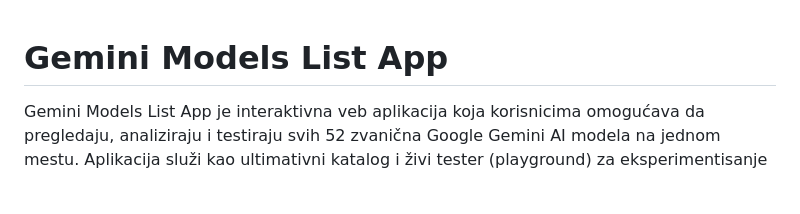
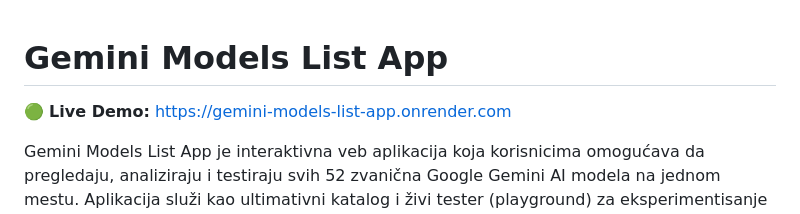
Before and after one commit to Newbluewood/Gemini-Models-List-App, a Markdown page: README.md, the part around the change. Rendered like a GitHub page; blank space fills up the shorter version.

Commit message:
docs: add live demo link to README

```diff
--- a/README.md
+++ b/README.md
@@ -1,4 +1,6 @@
 # Gemini Models List App
+
+🟢 **Live Demo:** [https://gemini-models-list-app.onrender.com](https://gemini-models-list-app.onrender.com)
 
 Gemini Models List App je interaktivna veb aplikacija koja korisnicima omogućava da pregledaju, analiziraju i testiraju svih 52 zvanična Google Gemini AI modela na jednom mestu. Aplikacija služi kao ultimativni katalog i živi tester (playground) za eksperimentisanje sa tekstualnim, vizuelnim i audio funkcijama najnovijih Gemini modela.
 
```
